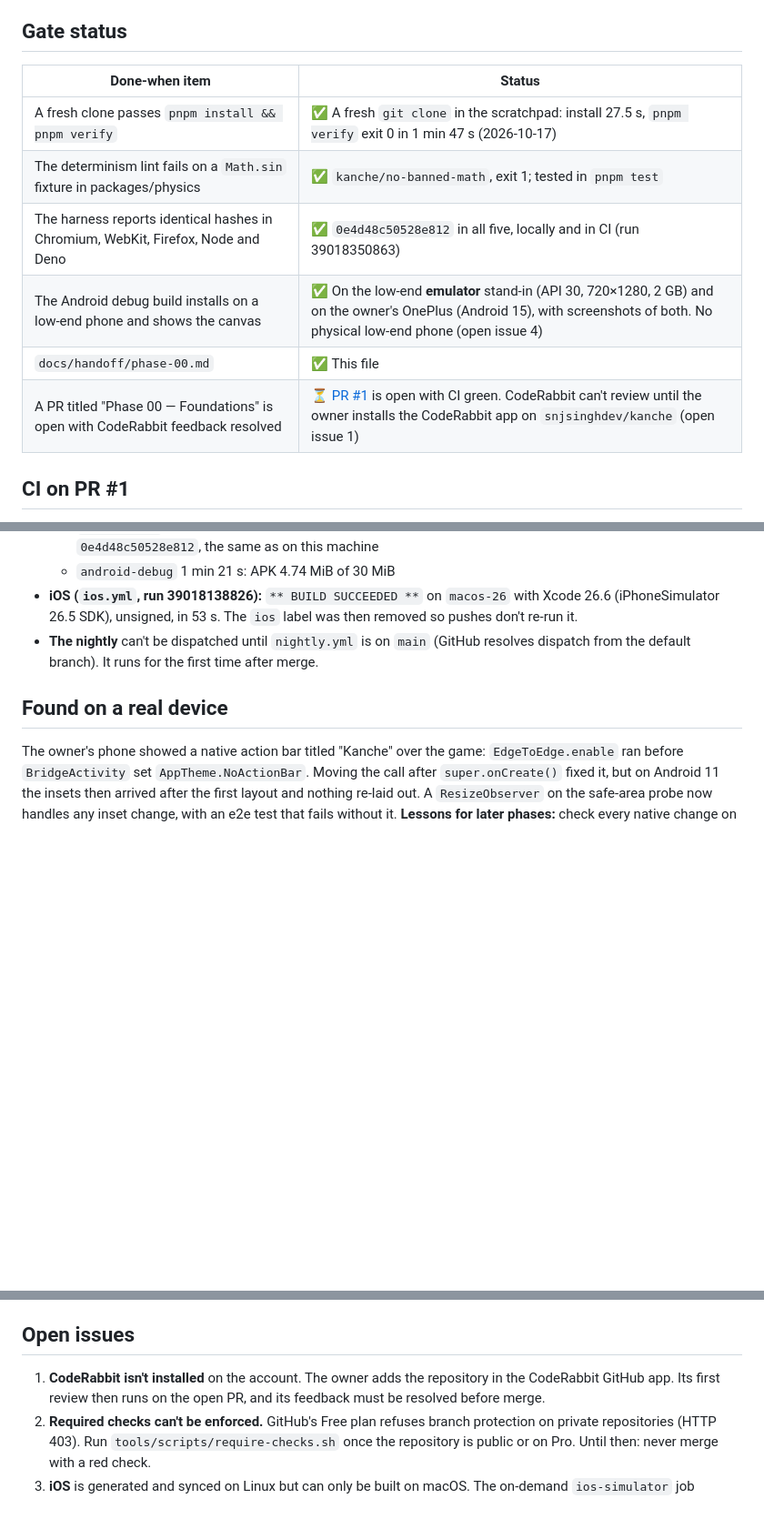
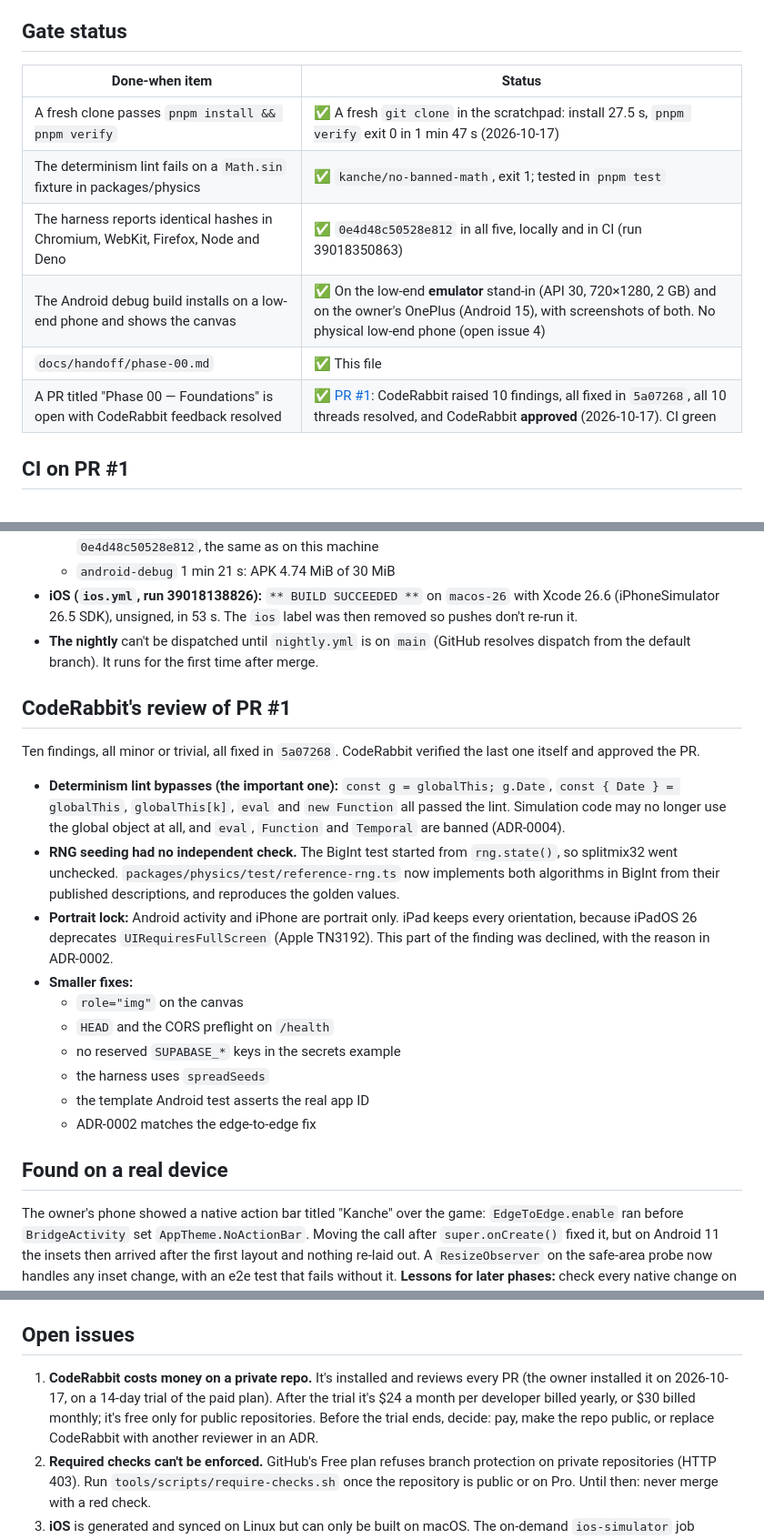
Before and after one commit to snjsinghdev/kanche, a Markdown page: docs/handoff/phase-00.md, 3 parts joined by grey strips. Shown at 91% size. GitHub-like rendering; blank space fills up the shorter version.

Commit message:
Phase 00 handoff: CodeRabbit's review answered and approved
Co-Authored-By: Claude Opus 5.5 <noreply@anthropic.com>

```diff
--- a/docs/handoff/phase-00.md
+++ b/docs/handoff/phase-00.md
@@ -58,14 +58,14 @@ Node 24.22.0 · pnpm 12.11.2 · TypeScript 6.0.3 · Turborepo 2.11.7 · ESLint 1
 
 ## Gate status
 
-| Done-when item                                                                   | Status                                                                                                                                                                                     |
-| -------------------------------------------------------------------------------- | ------------------------------------------------------------------------------------------------------------------------------------------------------------------------------------------ |
-| A fresh clone passes `pnpm install && pnpm verify`                               | ✅ A fresh `git clone` in the scratchpad: install 27.5 s, `pnpm verify` exit 0 in 1 min 47 s (2026-10-17)                                                                                  |
-| The determinism lint fails on a `Math.sin` fixture in packages/physics           | ✅ `kanche/no-banned-math`, exit 1; tested in `pnpm test`                                                                                                                                  |
-| The harness reports identical hashes in Chromium, WebKit, Firefox, Node and Deno | ✅ `0e4d48c50528e812` in all five, locally and in CI (run 39018350863)                                                                                                                     |
-| The Android debug build installs on a low-end phone and shows the canvas         | ✅ On the low-end **emulator** stand-in (API 30, 720×1280, 2 GB) and on the owner's OnePlus (Android 15), with screenshots of both. No physical low-end phone (open issue 4)               |
-| `docs/handoff/phase-00.md`                                                       | ✅ This file                                                                                                                                                                               |
-| A PR titled "Phase 00 — Foundations" is open with CodeRabbit feedback resolved   | ⏳ [PR #1](https://github.com/snjsinghdev/kanche/pull/1) is open with CI green. CodeRabbit can't review until the owner installs the CodeRabbit app on `snjsinghdev/kanche` (open issue 1) |
+| Done-when item                                                                   | Status                                                                                                                                                                                       |
+| -------------------------------------------------------------------------------- | -------------------------------------------------------------------------------------------------------------------------------------------------------------------------------------------- |
+| A fresh clone passes `pnpm install && pnpm verify`                               | ✅ A fresh `git clone` in the scratchpad: install 27.5 s, `pnpm verify` exit 0 in 1 min 47 s (2026-10-17)                                                                                    |
+| The determinism lint fails on a `Math.sin` fixture in packages/physics           | ✅ `kanche/no-banned-math`, exit 1; tested in `pnpm test`                                                                                                                                    |
+| The harness reports identical hashes in Chromium, WebKit, Firefox, Node and Deno | ✅ `0e4d48c50528e812` in all five, locally and in CI (run 39018350863)                                                                                                                       |
+| The Android debug build installs on a low-end phone and shows the canvas         | ✅ On the low-end **emulator** stand-in (API 30, 720×1280, 2 GB) and on the owner's OnePlus (Android 15), with screenshots of both. No physical low-end phone (open issue 4)                 |
+| `docs/handoff/phase-00.md`                                                       | ✅ This file                                                                                                                                                                                 |
+| A PR titled "Phase 00 — Foundations" is open with CodeRabbit feedback resolved   | ✅ [PR #1](https://github.com/snjsinghdev/kanche/pull/1): CodeRabbit raised 10 findings, all fixed in `5a07268`, all 10 threads resolved, and CodeRabbit **approved** (2026-10-17). CI green |
 
 ## CI on PR #1
 
@@ -77,6 +77,21 @@ Node 24.22.0 · pnpm 12.11.2 · TypeScript 6.0.3 · Turborepo 2.11.7 · ESLint 1
   - `android-debug` 1 min 21 s: APK 4.74 MiB of 30 MiB
 - **iOS (`ios.yml`, run 39018138826):** `** BUILD SUCCEEDED **` on `macos-26` with Xcode 26.6 (iPhoneSimulator 26.5 SDK), unsigned, in 53 s. The `ios` label was then removed so pushes don't re-run it.
 - **The nightly** can't be dispatched until `nightly.yml` is on `main` (GitHub resolves dispatch from the default branch). It runs for the first time after merge.
+
+## CodeRabbit's review of PR #1
+
+Ten findings, all minor or trivial, all fixed in `5a07268`. CodeRabbit verified the last one itself and approved the PR.
+
+- **Determinism lint bypasses (the important one):** `const g = globalThis; g.Date`, `const { Date } = globalThis`, `globalThis[k]`, `eval` and `new Function` all passed the lint. Simulation code may no longer use the global object at all, and `eval`, `Function` and `Temporal` are banned (ADR-0004).
+- **RNG seeding had no independent check.** The BigInt test started from `rng.state()`, so splitmix32 went unchecked. `packages/physics/test/reference-rng.ts` now implements both algorithms in BigInt from their published descriptions, and reproduces the golden values.
+- **Portrait lock:** Android activity and iPhone are portrait only. iPad keeps every orientation, because iPadOS 26 deprecates `UIRequiresFullScreen` (Apple TN3192). This part of the finding was declined, with the reason in ADR-0002.
+- **Smaller fixes:**
+  - `role="img"` on the canvas
+  - `HEAD` and the CORS preflight on `/health`
+  - no reserved `SUPABASE_*` keys in the secrets example
+  - the harness uses `spreadSeeds`
+  - the template Android test asserts the real app ID
+  - ADR-0002 matches the edge-to-edge fix
 
 ## Found on a real device
 
@@ -95,7 +110,7 @@ The owner's phone showed a native action bar titled "Kanche" over the game: `Edg
 
 ## Open issues
 
-1. **CodeRabbit isn't installed** on the account. The owner adds the repository in the CodeRabbit GitHub app. Its first review then runs on the open PR, and its feedback must be resolved before merge.
+1. **CodeRabbit costs money on a private repo.** It's installed and reviews every PR (the owner installed it on 2026-10-17, on a 14-day trial of the paid plan). After the trial it's $24 a month per developer billed yearly, or $30 billed monthly; it's free only for public repositories. Before the trial ends, decide: pay, make the repo public, or replace CodeRabbit with another reviewer in an ADR.
 2. **Required checks can't be enforced.** GitHub's Free plan refuses branch protection on private repositories (HTTP 403). Run `tools/scripts/require-checks.sh` once the repository is public or on Pro. Until then: never merge with a red check.
 3. **iOS** is generated and synced on Linux but can only be built on macOS. The on-demand `ios-simulator` job (`ios.yml`) builds it unsigned. Device runs need signing (Phase 11).
 4. **Physical low-end phone:** no low-end device is available here. The API 30 emulator stands in, and its numbers are provisional. The owner's OnePlus CPH2467 (Android 15, mid-range) runs the build: crisp integer 4× inside the safe area. On that phone the build found two bugs, both fixed and recorded in `docs/evidence/phase-00/README.md`: an action bar caused by the order of the edge-to-edge call, and no relayout when the insets change.
```
